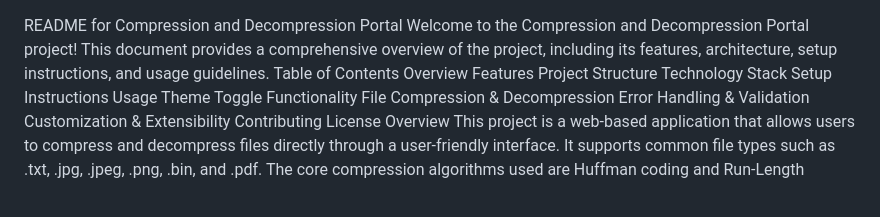
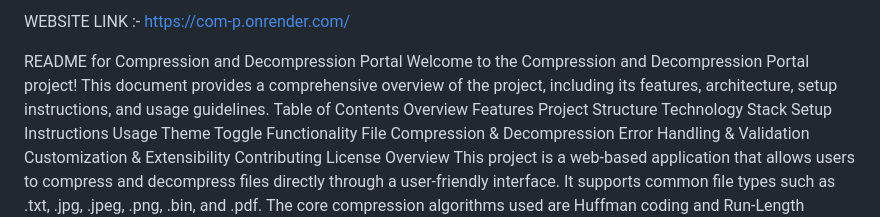
Before and after one commit to I-M-Saurav/com_p, a Markdown page: README.md, the part around the change. GitHub-like rendering.

Commit message:
Update README.md
ADDED THE LINK FOR THE DEPLOYED WEBSITE

```diff
--- a/README.md
+++ b/README.md
@@ -1,3 +1,6 @@
+WEBSITE LINK :- https://com-p.onrender.com/
+
+
 README for Compression and Decompression Portal
 Welcome to the Compression and Decompression Portal project! This document provides a comprehensive overview of the project, including its features, architecture, setup instructions, and usage guidelines.
 Table of Contents
```
